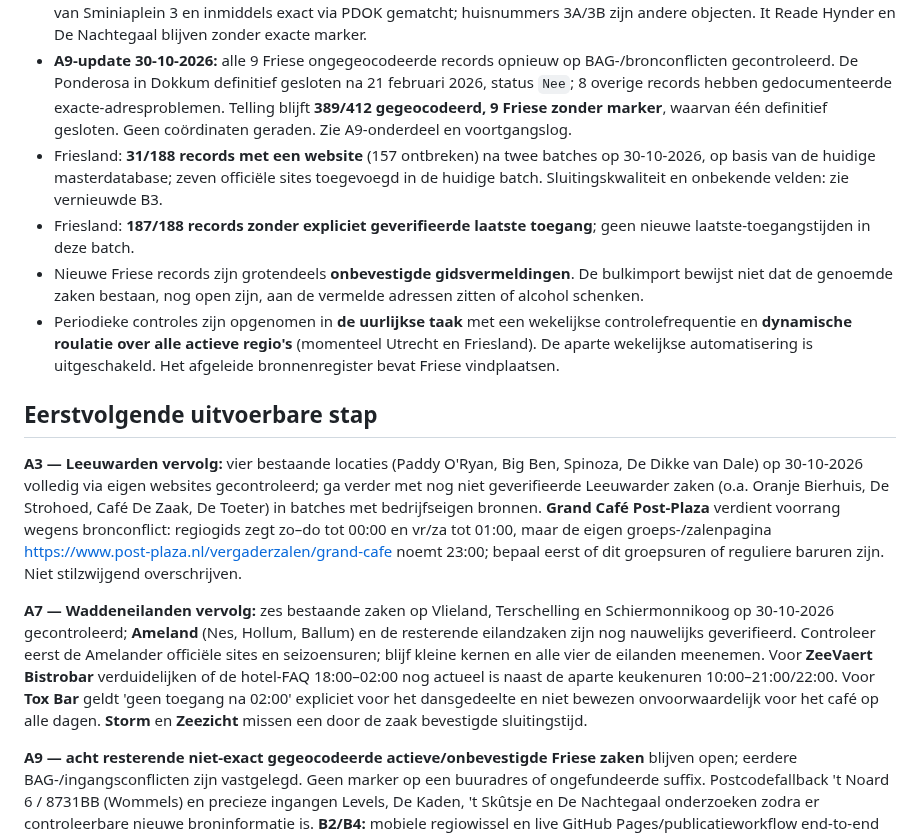
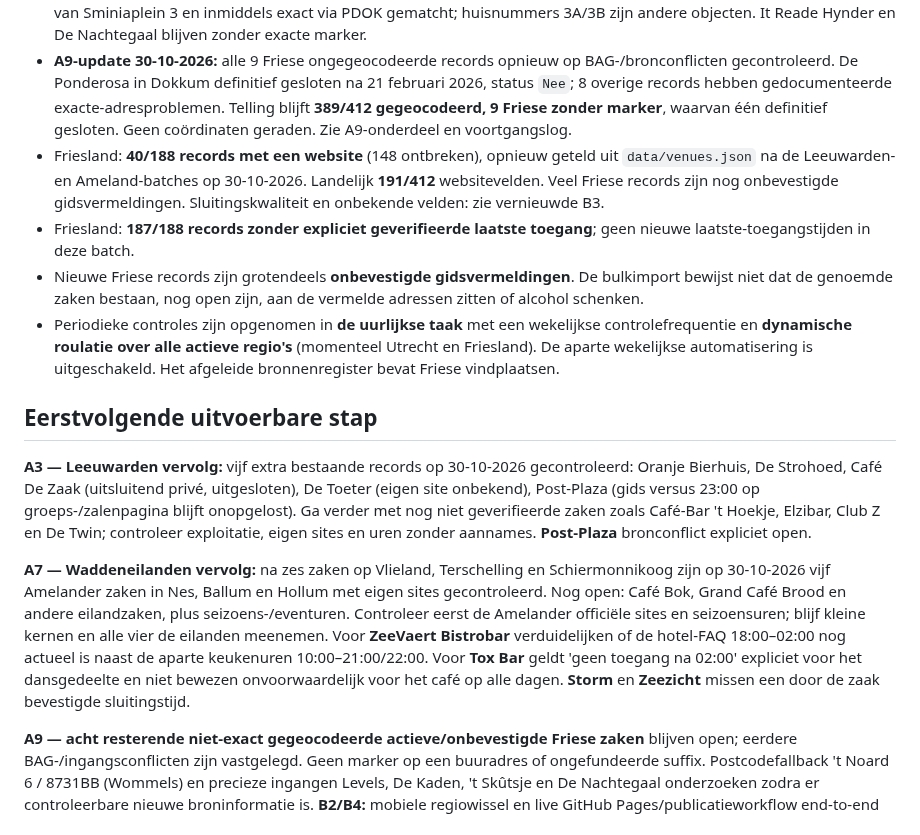
Before and after one commit to paltenburg/nogergensnaarbinnen, a Markdown page: TODO.md, the part around one of its changes. Rendered like a GitHub page.

Commit message:
Log Ameland venue batch, update coverage and note 1 November exception

```diff
--- a/TODO.md
+++ b/TODO.md
@@ -28,16 +28,16 @@
 - 412 locaties in de masterdatabase: 224 Utrecht, 188 Friesland (29-10-2026; 2 nieuwe Sneker concepten als `Nog te controleren` toegevoegd, niet als geopende zaken).
 - **Geocodecontrole 29-10-2026:** in eerdere herstelbatch 26 foutieve suffixmarkers verwijderd, waarvan 24 exact hergeocodeerd. Na de huidige correctie van Theatercafé Hopper naar Laweiplein 1: **389/412 exact gegeocodeerd** (Utrecht 210/224, Friesland 179/188), **23 zonder** (14 Utrecht, 9 Friesland). `data/geocode-report.json` toont eveneens 389/412. Hopper heeft nu exacte PDOK-match. De Babbelaar is gewijzigd naar BAG-straatnaam Jonkheer Hobbe Baerdt van Sminiaplein 3 en inmiddels exact via PDOK gematcht; huisnummers 3A/3B zijn andere objecten. It Reade Hynder en De Nachtegaal blijven zonder exacte marker.
 - **A9-update 30-10-2026:** alle 9 Friese ongegeocodeerde records opnieuw op BAG-/bronconflicten gecontroleerd. De Ponderosa in Dokkum definitief gesloten na 21 februari 2026, status `Nee`; 8 overige records hebben gedocumenteerde exacte-adresproblemen. Telling blijft **389/412 gegeocodeerd, 9 Friese zonder marker**, waarvan één definitief gesloten. Geen coördinaten geraden. Zie A9-onderdeel en voortgangslog.
-- Friesland: **31/188 records met een website** (157 ontbreken) na twee batches op 30-10-2026, op basis van de huidige masterdatabase; zeven officiële sites toegevoegd in de huidige batch. Sluitingskwaliteit en onbekende velden: zie vernieuwde B3.
+- Friesland: **40/188 records met een website** (148 ontbreken), opnieuw geteld uit `data/venues.json` na de Leeuwarden- en Ameland-batches op 30-10-2026. Landelijk **191/412** websitevelden. Veel Friese records zijn nog onbevestigde gidsvermeldingen. Sluitingskwaliteit en onbekende velden: zie vernieuwde B3.
 - Friesland: **187/188 records zonder expliciet geverifieerde laatste toegang**; geen nieuwe laatste-toegangstijden in deze batch.
 - Nieuwe Friese records zijn grotendeels **onbevestigde gidsvermeldingen**. De bulkimport bewijst niet dat de genoemde zaken bestaan, nog open zijn, aan de vermelde adressen zitten of alcohol schenken.
 - Periodieke controles zijn opgenomen in **de uurlijkse taak** met een wekelijkse controlefrequentie en **dynamische roulatie over alle actieve regio's** (momenteel Utrecht en Friesland). De aparte wekelijkse automatisering is uitgeschakeld. Het afgeleide bronnenregister bevat Friese vindplaatsen.
 
 ## Eerstvolgende uitvoerbare stap
 
-**A3 — Leeuwarden vervolg:** vier bestaande locaties (Paddy O'Ryan, Big Ben, Spinoza, De Dikke van Dale) op 30-10-2026 volledig via eigen websites gecontroleerd; ga verder met nog niet geverifieerde Leeuwarder zaken (o.a. Oranje Bierhuis, De Strohoed, Café De Zaak, De Toeter) in batches met bedrijfseigen bronnen. **Grand Café Post-Plaza** verdient voorrang wegens bronconflict: regiogids zegt zo–do tot 00:00 en vr/za tot 01:00, maar de eigen groeps-/zalenpagina https://www.post-plaza.nl/vergaderzalen/grand-cafe noemt 23:00; bepaal eerst of dit groepsuren of reguliere baruren zijn. Niet stilzwijgend overschrijven.
+**A3 — Leeuwarden vervolg:** vijf extra bestaande records op 30-10-2026 gecontroleerd: Oranje Bierhuis, De Strohoed, Café De Zaak (uitsluitend privé, uitgesloten), De Toeter (eigen site onbekend), Post-Plaza (gids versus 23:00 op groeps-/zalenpagina blijft onopgelost). Ga verder met nog niet geverifieerde zaken zoals Café-Bar 't Hoekje, Elzibar, Club Z en De Twin; controleer exploitatie, eigen sites en uren zonder aannames. **Post-Plaza** bronconflict expliciet open.
 
-**A7 — Waddeneilanden vervolg:** zes bestaande zaken op Vlieland, Terschelling en Schiermonnikoog op 30-10-2026 gecontroleerd; **Ameland** (Nes, Hollum, Ballum) en de resterende eilandzaken zijn nog nauwelijks geverifieerd. Controleer eerst de Amelander officiële sites en seizoensuren; blijf kleine kernen en alle vier de eilanden meenemen. Voor **ZeeVaert Bistrobar** verduidelijken of de hotel-FAQ 18:00–02:00 nog actueel is naast de aparte keukenuren 10:00–21:00/22:00. Voor **Tox Bar** geldt 'geen toegang na 02:00' expliciet voor het dansgedeelte en niet bewezen onvoorwaardelijk voor het café op alle dagen. **Storm** en **Zeezicht** missen een door de zaak bevestigde sluitingstijd.
+**A7 — Waddeneilanden vervolg:** na zes zaken op Vlieland, Terschelling en Schiermonnikoog zijn op 30-10-2026 vijf Amelander zaken in Nes, Ballum en Hollum met eigen sites gecontroleerd. Nog open: Café Bok, Grand Café Brood en andere eilandzaken, plus seizoens-/eventuren. Controleer eerst de Amelander officiële sites en seizoensuren; blijf kleine kernen en alle vier de eilanden meenemen. Voor **ZeeVaert Bistrobar** verduidelijken of de hotel-FAQ 18:00–02:00 nog actueel is naast de aparte keukenuren 10:00–21:00/22:00. Voor **Tox Bar** geldt 'geen toegang na 02:00' expliciet voor het dansgedeelte en niet bewezen onvoorwaardelijk voor het café op alle dagen. **Storm** en **Zeezicht** missen een door de zaak bevestigde sluitingstijd.
 
 **A9 — acht resterende niet-exact gegeocodeerde actieve/onbevestigde Friese zaken** blijven open; eerdere BAG-/ingangsconflicten zijn vastgelegd. Geen marker op een buuradres of ongefundeerde suffix. Postcodefallback 't Noard 6 / 8731BB (Wommels) en precieze ingangen Levels, De Kaden, 't Skûtsje en De Nachtegaal onderzoeken zodra er controleerbare nieuwe broninformatie is. **B2/B4:** mobiele regiowissel en live GitHub Pages/publicatieworkflow end-to-end controleren. **A2a:** 1841-heropening pas na aantoonbare publieke ingebruikname. Eerste weekaudit pas vanaf 2 november 2026 10:00 Europe/Amsterdam.
 
```
Also changed, not shown: other parts of TODO.md (+2 -1 lines).
